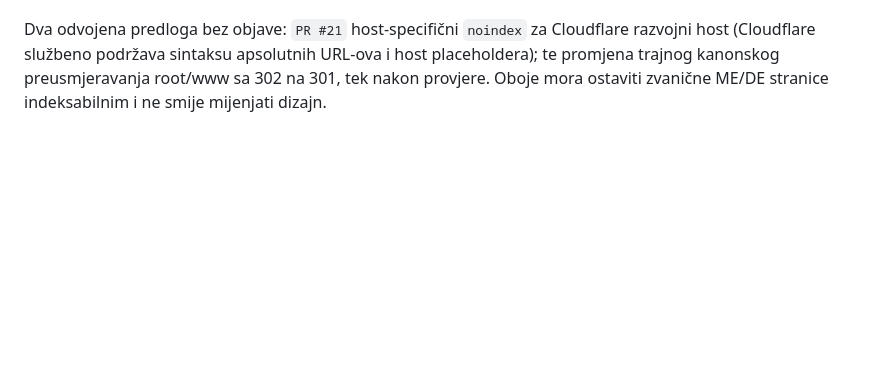
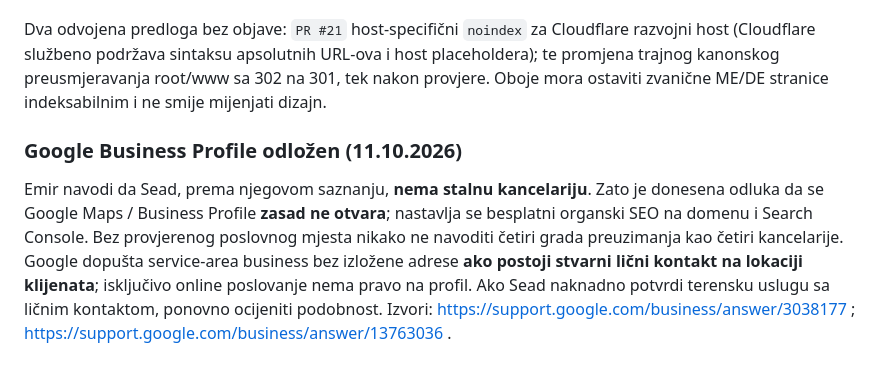
Before and after one commit to emiretfde/tumac-njemacki, a Markdown page: SEO_SETUP.md, the part around the change. Rendered like a GitHub page; blank space fills up the shorter version.

Commit message:
docs: defer Google Business Profile pending confirmation of genuine in-person services

```diff
--- a/SEO_SETUP.md
+++ b/SEO_SETUP.md
@@ -72,3 +72,8 @@ Prema GSC screenshotovima: **`/me/` je indeksirana**; `/de/` i obje stranice `/m
 Korisnik je potvrdio `REQUEST INDEXING` za dvije servisne stranice o vozilima, nakon što su obje prošle Live Test. `/de/` je već ranije bilo prijavljeno. Ne ponavljati zahtjeve danas; čekati Google obradu. Posljednji vidljivi rezultat i dalje je **1/4 indeksirana** stranica (ME početna). GSC sitemap status `Couldn't fetch` još je pod praćenjem.
 
 Dva odvojena predloga bez objave: `PR #21` host-specifični `noindex` za Cloudflare razvojni host (Cloudflare službeno podržava sintaksu apsolutnih URL-ova i host placeholdera); te promjena trajnog kanonskog preusmjeravanja root/www sa 302 na 301, tek nakon provjere. Oboje mora ostaviti zvanične ME/DE stranice indeksabilnim i ne smije mijenjati dizajn.
+
+
+### Google Business Profile odložen (11.10.2026)
+
+Emir navodi da Sead, prema njegovom saznanju, **nema stalnu kancelariju**. Zato je donesena odluka da se Google Maps / Business Profile **zasad ne otvara**; nastavlja se besplatni organski SEO na domenu i Search Console. Bez provjerenog poslovnog mjesta nikako ne navoditi četiri grada preuzimanja kao četiri kancelarije. Google dopušta service-area business bez izložene adrese **ako postoji stvarni lični kontakt na lokaciji klijenata**; isključivo online poslovanje nema pravo na profil. Ako Sead naknadno potvrdi terensku uslugu sa ličnim kontaktom, ponovno ocijeniti podobnost. Izvori: https://support.google.com/business/answer/3038177 ; https://support.google.com/business/answer/13763036 .
```
